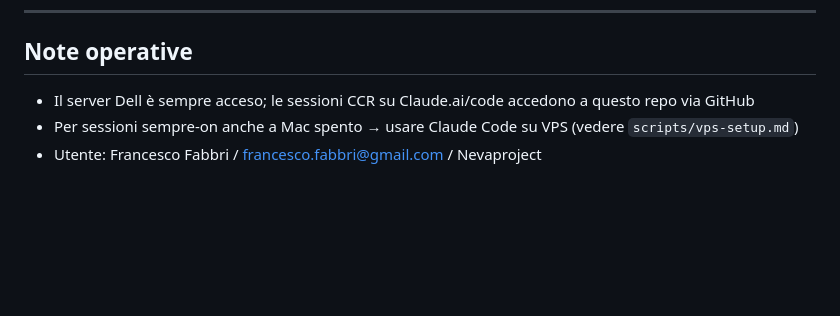
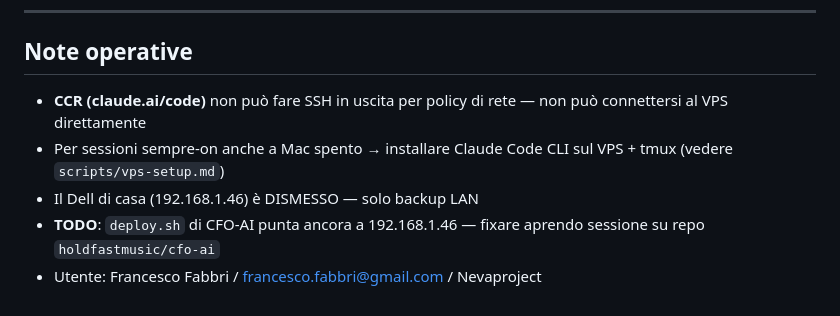
Before and after one commit to holdfastmusic/digital-legacy, a Markdown page: CLAUDE.md, the part around the change. Rendered like a GitHub page; blank space fills up the shorter version.

Commit message:
Update CLAUDE.md: add CCR SSH limitation and pending TODOs
Notes that CCR blocks outbound SSH, Claude Code CLI must be installed
on the VPS directly. Adds TODO for cfo-ai deploy.sh IP fix.

https://claude.ai/code/session_01XiCPAaWTWtCvgSumceVme7

```diff
--- a/CLAUDE.md
+++ b/CLAUDE.md
@@ -77,6 +77,8 @@ Poi personalizzalo con missione corrente e ultima release Kujan.
 ---
 
 ## Note operative
-- Il server Dell è sempre acceso; le sessioni CCR su Claude.ai/code accedono a questo repo via GitHub
-- Per sessioni sempre-on anche a Mac spento → usare Claude Code su VPS (vedere `scripts/vps-setup.md`)
+- **CCR (claude.ai/code)** non può fare SSH in uscita per policy di rete — non può connettersi al VPS direttamente
+- Per sessioni sempre-on anche a Mac spento → installare Claude Code CLI sul VPS + tmux (vedere `scripts/vps-setup.md`)
+- Il Dell di casa (192.168.1.46) è DISMESSO — solo backup LAN
+- **TODO**: `deploy.sh` di CFO-AI punta ancora a 192.168.1.46 — fixare aprendo sessione su repo `holdfastmusic/cfo-ai`
 - Utente: Francesco Fabbri / francesco.fabbri@gmail.com / Nevaproject
```
